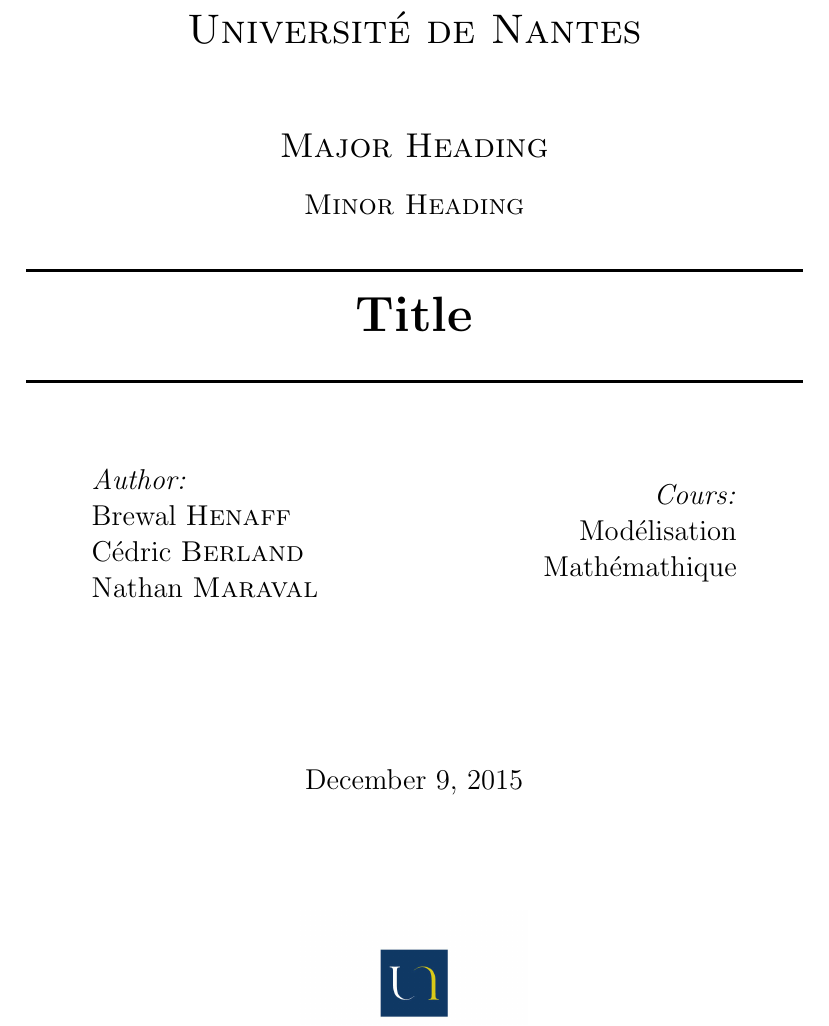
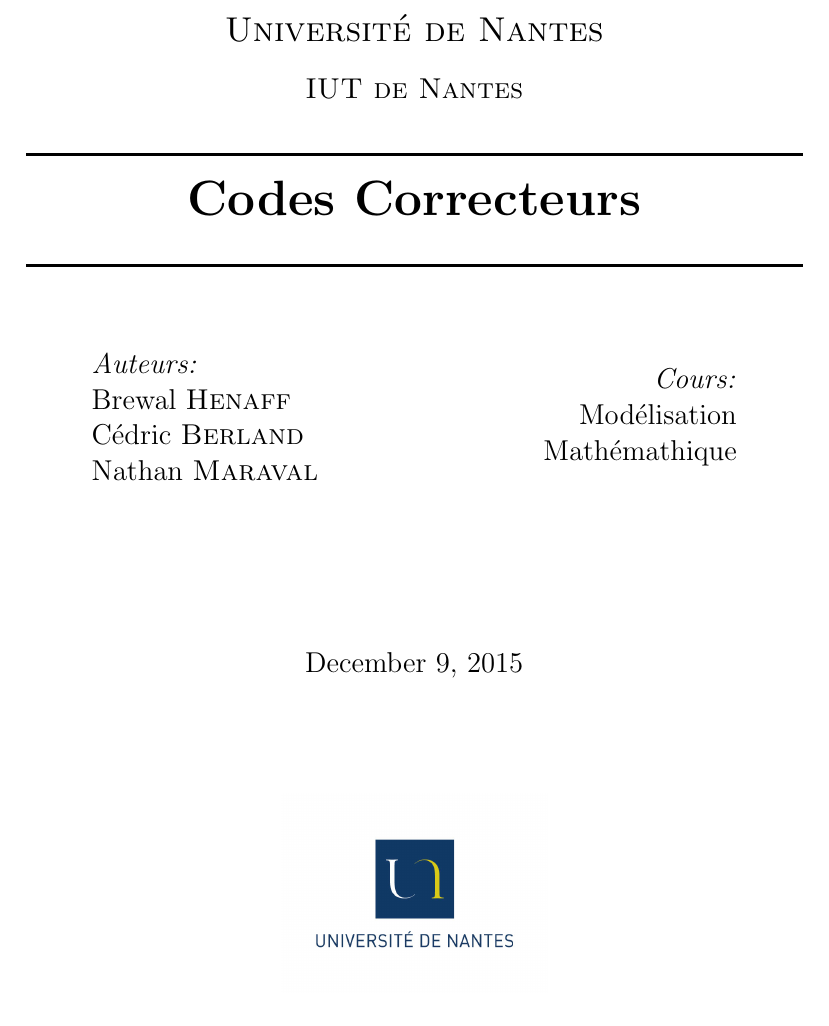
Before and after one commit to er-o/code-corrector, a LaTeX paper (rapport/rapport.tex): part of page 1 of 3, cut so that both start at the same text. Compiled offline with pdfLaTeX.

Commit message:
avancé rapport tex

```diff
--- a/rapport/rapport.tex
+++ b/rapport/rapport.tex
@@ -50,16 +50,16 @@
 %   HEADING SECTIONS
 %----------------------------------------------------------------------------------------
 
-\textsc{\LARGE Université de Nantes}\\[1.5cm] % Name of your university/college
-\textsc{\Large Major Heading}\\[0.5cm] % Major heading such as course name
-\textsc{\large Minor Heading}\\[0.5cm] % Minor heading such as course title
+\textsc{\LARGE }\\[1.5cm] % Name of your university/college
+\textsc{\Large Université de Nantes}\\[0.5cm] % Major heading such as course name
+\textsc{\large IUT de Nantes}\\[0.5cm] % Minor heading such as course title
 
 %----------------------------------------------------------------------------------------
 %   TITLE SECTION
 %----------------------------------------------------------------------------------------
 
 \HRule \\[0.4cm]
-{ \huge \bfseries Title}\\[0.4cm] % Title of your document
+{ \huge \bfseries Codes Correcteurs}\\[0.4cm] % Title of your document
 \HRule \\[1.5cm]
 
 %----------------------------------------------------------------------------------------
@@ -68,7 +68,7 @@
 
 \begin{minipage}{0.4\textwidth}
 \begin{flushleft} \large
-\emph{Author:}\\
+\emph{Auteurs:}\\
 Brewal \textsc{Henaff}\\
 Cédric \textsc{Berland}\\
 Nathan \textsc{Maraval} % Your name
@@ -97,7 +97,7 @@
 %----------------------------------------------------------------------------------------
 
 
-\includegraphics[width=4cm]{logo.jpg}\\[1cm] % Include a department/university logo - this will require the graphicx package
+\includegraphics[width=4.7cm]{logo.jpg}\\%[1cm] % Include a department/university logo - this will require the graphicx package
 
 %----------------------------------------------------------------------------------------
 
```
Also changed, not shown: rapport/rapport.pdf, 4 other files.
